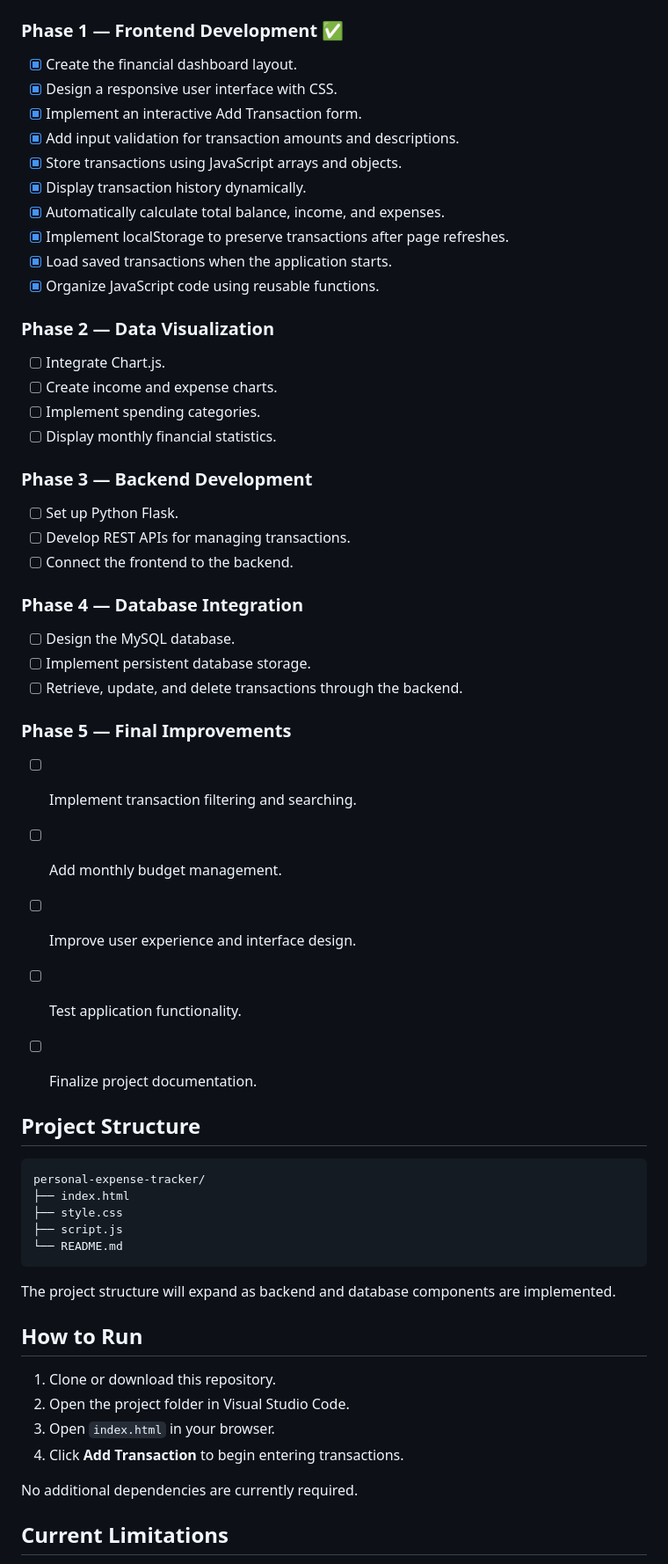
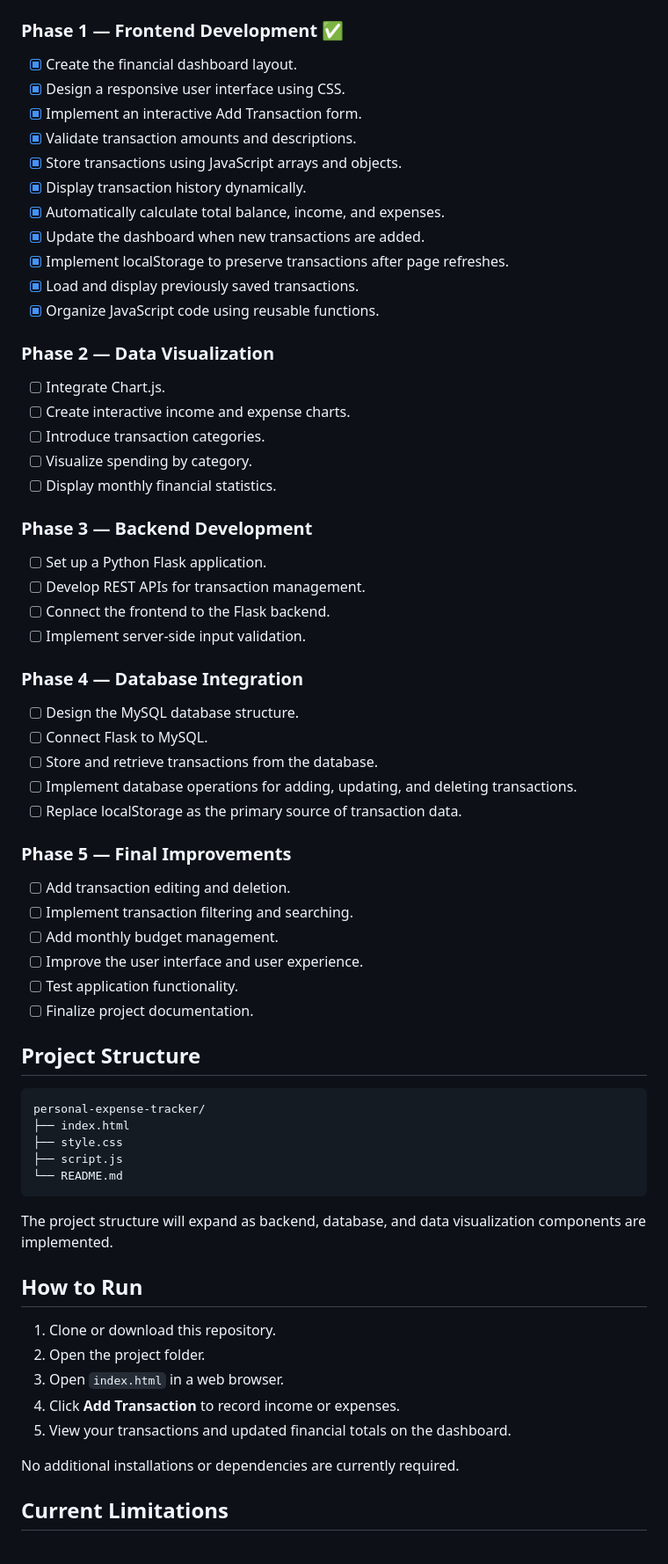
Before and after one commit to 7laoah/Personal-Expense-Tracker, a Markdown page: README.md, the part around one of its changes. Shown at 88% size. Drawn GitHub-style.

````diff
--- a/README.md
+++ b/README.md
@@ -42,39 +64,44 @@ The application is being developed step by step, starting with frontend function
 
 ### Phase 1 — Frontend Development ✅
 - [x] Create the financial dashboard layout.
-- [x] Design a responsive user interface with CSS.
+- [x] Design a responsive user interface using CSS.
 - [x] Implement an interactive Add Transaction form.
-- [x] Add input validation for transaction amounts and descriptions.
+- [x] Validate transaction amounts and descriptions.
 - [x] Store transactions using JavaScript arrays and objects.
 - [x] Display transaction history dynamically.
 - [x] Automatically calculate total balance, income, and expenses.
+- [x] Update the dashboard when new transactions are added.
 - [x] Implement localStorage to preserve transactions after page refreshes.
-- [x] Load saved transactions when the application starts.
+- [x] Load and display previously saved transactions.
 - [x] Organize JavaScript code using reusable functions.
 
 ### Phase 2 — Data Visualization
 - [ ] Integrate Chart.js.
-- [ ] Create income and expense charts.
-- [ ] Implement spending categories.
+- [ ] Create interactive income and expense charts.
+- [ ] Introduce transaction categories.
+- [ ] Visualize spending by category.
 - [ ] Display monthly financial statistics.
 
 ### Phase 3 — Backend Development
-- [ ] Set up Python Flask.
-- [ ] Develop REST APIs for managing transactions.
-- [ ] Connect the frontend to the backend.
+- [ ] Set up a Python Flask application.
+- [ ] Develop REST APIs for transaction management.
+- [ ] Connect the frontend to the Flask backend.
+- [ ] Implement server-side input validation.
 
 ### Phase 4 — Database Integration
-- [ ] Design the MySQL database.
-- [ ] Implement persistent database storage.
-- [ ] Retrieve, update, and delete transactions through the backend.
+- [ ] Design the MySQL database structure.
+- [ ] Connect Flask to MySQL.
+- [ ] Store and retrieve transactions from the database.
+- [ ] Implement database operations for adding, updating, and deleting transactions.
+- [ ] Replace localStorage as the primary source of transaction data.
 
 ### Phase 5 — Final Improvements
+- [ ] Add transaction editing and deletion.
 - [ ] Implement transaction filtering and searching.
 - [ ] Add monthly budget management.
-- [ ] Improve user experience and interface design.
+- [ ] Improve the user interface and user experience.
 - [ ] Test application functionality.
 - [ ] Finalize project documentation.
-
 
 ## Project Structure
 
@@ -86,16 +113,17 @@ personal-expense-tracker/
 └── README.md
 ```
 
-The project structure will expand as backend and database components are implemented.
+The project structure will expand as backend, database, and data visualization components are implemented.
 
 ## How to Run
 
 1. Clone or download this repository.
-2. Open the project folder in Visual Studio Code.
-3. Open `index.html` in your browser.
-4. Click **Add Transaction** to begin entering transactions.
+2. Open the project folder.
+3. Open `index.html` in a web browser.
+4. Click **Add Transaction** to record income or expenses.
+5. View your transactions and updated financial totals on the dashboard.
 
-No additional dependencies are currently required.
+No additional installations or dependencies are currently required.
 
 ## Current Limitations
 
````
Also changed, not shown: other parts of README.md (+57 -30 lines).
